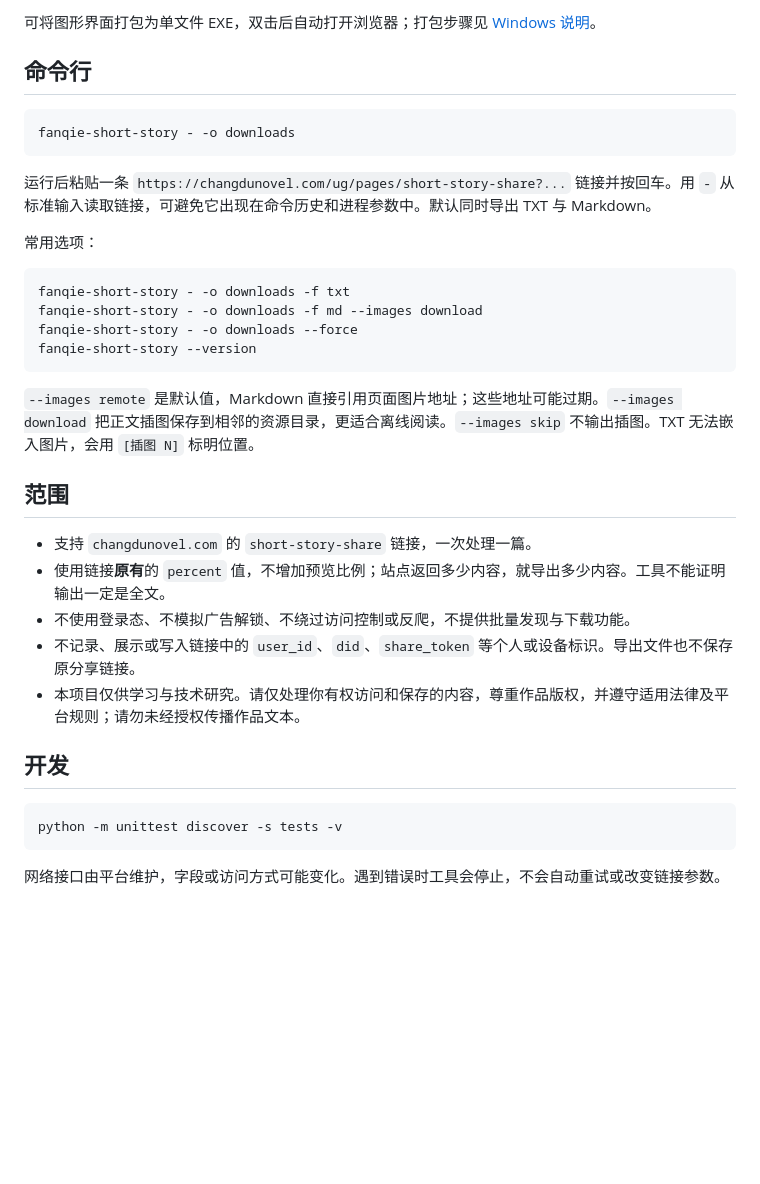
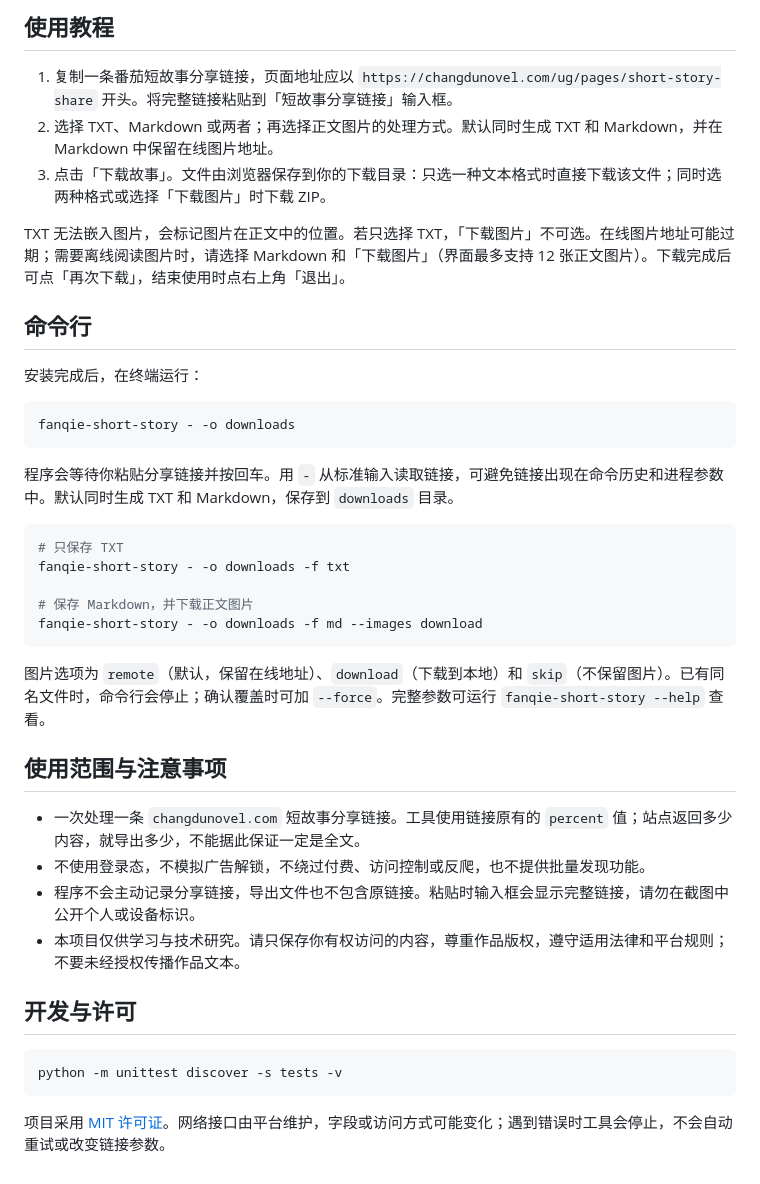
Before and after one commit to myyimu/fanqie-short-story-exporter, a Markdown page: README.md, the part around one of its changes. Drawn GitHub-style; blank space fills up the shorter version.

````diff
--- a/README.md
+++ b/README.md
@@ -17,37 +33,43 @@ fanqie-short-story-ui
 
-可将图形界面打包为单文件 EXE，双击后自动打开浏览器；打包步骤见 [Windows 说明](packaging/README.md)。
+## 使用教程
+
+1. 复制一条番茄短故事分享链接，页面地址应以 `https://changdunovel.com/ug/pages/short-story-share` 开头。将完整链接粘贴到「短故事分享链接」输入框。
+2. 选择 TXT、Markdown 或两者；再选择正文图片的处理方式。默认同时生成 TXT 和 Markdown，并在 Markdown 中保留在线图片地址。
+3. 点击「下载故事」。文件由浏览器保存到你的下载目录：只选一种文本格式时直接下载该文件；同时选两种格式或选择「下载图片」时下载 ZIP。
+
+TXT 无法嵌入图片，会标记图片在正文中的位置。若只选择 TXT，「下载图片」不可选。在线图片地址可能过期；需要离线阅读图片时，请选择 Markdown 和「下载图片」（界面最多支持 12 张正文图片）。下载完成后可点「再次下载」，结束使用时点右上角「退出」。
 
 ## 命令行
+
+安装完成后，在终端运行：
 
 ```bash
 fanqie-short-story - -o downloads
 ```
 
-运行后粘贴一条 `https://changdunovel.com/ug/pages/short-story-share?...` 链接并按回车。用 `-` 从标准输入读取链接，可避免它出现在命令历史和进程参数中。默认同时导出 TXT 与 Markdown。
-
-常用选项：
+程序会等待你粘贴分享链接并按回车。用 `-` 从标准输入读取链接，可避免链接出现在命令历史和进程参数中。默认同时生成 TXT 和 Markdown，保存到 `downloads` 目录。
 
 ```bash
+# 只保存 TXT
 fanqie-short-story - -o downloads -f txt
+
+# 保存 Markdown，并下载正文图片
 fanqie-short-story - -o downloads -f md --images download
-fanqie-short-story - -o downloads --force
-fanqie-short-story --version
 ```
 
-`--images remote` 是默认值，Markdown 直接引用页面图片地址；这些地址可能过期。`--images download` 把正文插图保存到相邻的资源目录，更适合离线阅读。`--images skip` 不输出插图。TXT 无法嵌入图片，会用 `[插图 N]` 标明位置。
+图片选项为 `remote`（默认，保留在线地址）、`download`（下载到本地）和 `skip`（不保留图片）。已有同名文件时，命令行会停止；确认覆盖时可加 `--force`。完整参数可运行 `fanqie-short-story --help` 查看。
 
-## 范围
+## 使用范围与注意事项
 
-- 支持 `changdunovel.com` 的 `short-story-share` 链接，一次处理一篇。
-- 使用链接**原有**的 `percent` 值，不增加预览比例；站点返回多少内容，就导出多少内容。工具不能证明输出一定是全文。
-- 不使用登录态、不模拟广告解锁、不绕过访问控制或反爬，不提供批量发现与下载功能。
-- 不记录、展示或写入链接中的 `user_id`、`did`、`share_token` 等个人或设备标识。导出文件也不保存原分享链接。
-- 本项目仅供学习与技术研究。请仅处理你有权访问和保存的内容，尊重作品版权，并遵守适用法律及平台规则；请勿未经授权传播作品文本。
+- 一次处理一条 `changdunovel.com` 短故事分享链接。工具使用链接原有的 `percent` 值；站点返回多少内容，就导出多少，不能据此保证一定是全文。
+- 不使用登录态，不模拟广告解锁，不绕过付费、访问控制或反爬，也不提供批量发现功能。
+- 程序不会主动记录分享链接，导出文件也不包含原链接。粘贴时输入框会显示完整链接，请勿在截图中公开个人或设备标识。
+- 本项目仅供学习与技术研究。请只保存你有权访问的内容，尊重作品版权，遵守适用法律和平台规则；不要未经授权传播作品文本。
 
-## 开发
+## 开发与许可
 
 ```bash
 python -m unittest discover -s tests -v
 ```
 
-网络接口由平台维护，字段或访问方式可能变化。遇到错误时工具会停止，不会自动重试或改变链接参数。
+项目采用 [MIT 许可证](LICENSE)。网络接口由平台维护，字段或访问方式可能变化；遇到错误时工具会停止，不会自动重试或改变链接参数。
````
Also changed, not shown: other parts of README.md (+21 -5 lines), docs/images/desktop.png (added), docs/images/mobile.png (added).
